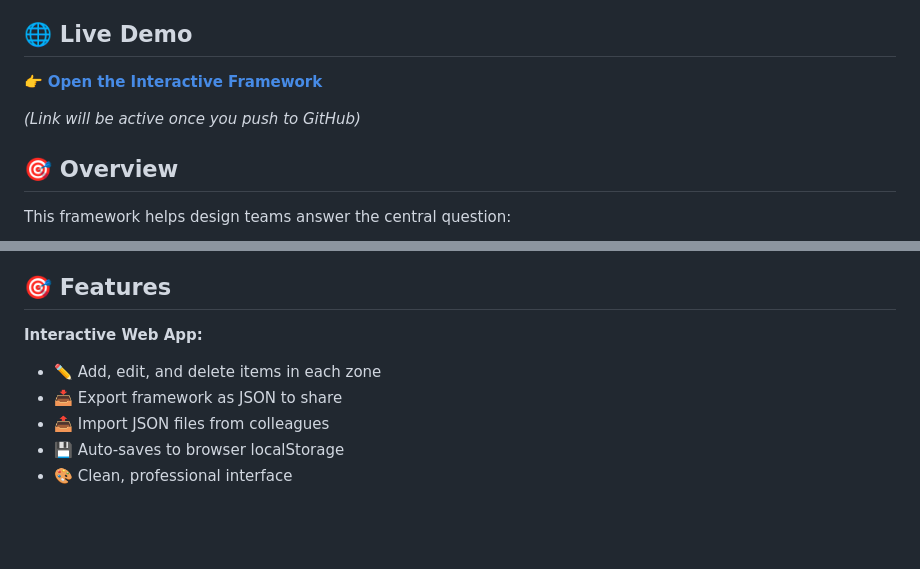
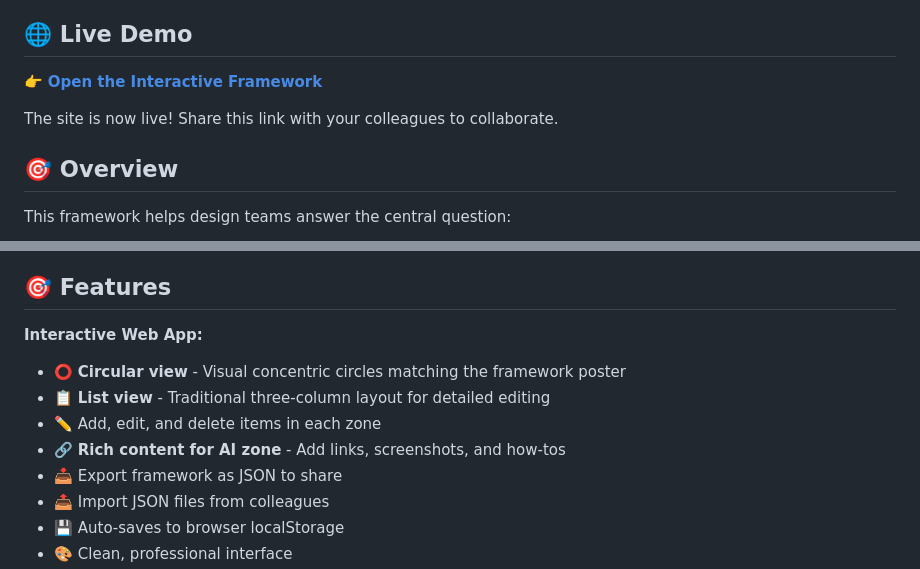
Before and after one commit to michaelheiderlego/designer-future-roles-framework, a Markdown page: README.md, 2 parts joined by grey strips. GitHub-like rendering; blank space fills up the shorter version.

Commit message:
Update README with live site URL and new features

```diff
--- a/README.md
+++ b/README.md
@@ -10,5 +10,5 @@ A collaborative framework for LEGO Digital Design & Innovation Leadership to exp
 
-*(Link will be active once you push to GitHub)*
+The site is now live! Share this link with your colleagues to collaborate.
 
 ## 🎯 Overview
 
@@ -60,7 +60,10 @@ This framework helps design teams answer the central question:
 ## 🎯 Features
 
 **Interactive Web App:**
+- ⭕ **Circular view** - Visual concentric circles matching the framework poster
+- 📋 **List view** - Traditional three-column layout for detailed editing
 - ✏️ Add, edit, and delete items in each zone
+- 🔗 **Rich content for AI zone** - Add links, screenshots, and how-tos
 - 📥 Export framework as JSON to share
 - 📤 Import JSON files from colleagues
 - 💾 Auto-saves to browser localStorage
```
Also changed, not shown: other parts of README.md (+1 -1 lines).
